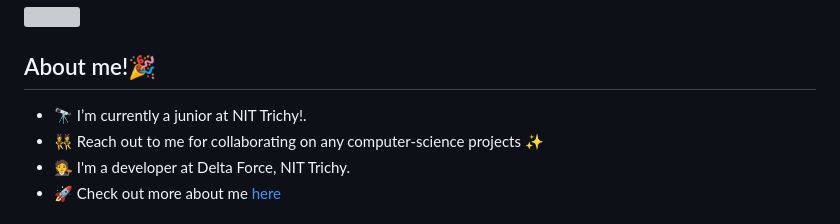
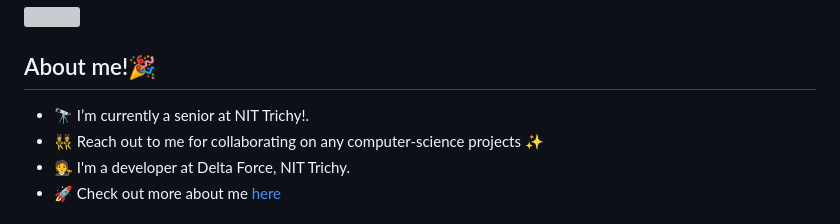
Before and after one commit to nishihere19/nishihere19, a Markdown page: README.md, the part around the change. Drawn GitHub-style; grey boxes are pictures that could not be loaded.

```diff
--- a/README.md
+++ b/README.md
@@ -6,7 +6,7 @@
 <img src="https://media.giphy.com/media/d7UEPE4Y8A3bozhMQ0/giphy.gif" width="250" height="250" align="right">
 
 ## About me!:tada:
-- 🔭 I’m currently a junior at NIT Trichy!.
+- 🔭 I’m currently a senior at NIT Trichy!.
 - 👯 Reach out to me for collaborating on any computer-science projects :sparkles:
 - 🧑‍⚖️ I'm a developer at Delta Force, NIT Trichy.
 - 🚀 Check out more about me <a href="https://bit.ly/nishihere19">here</a>
```
